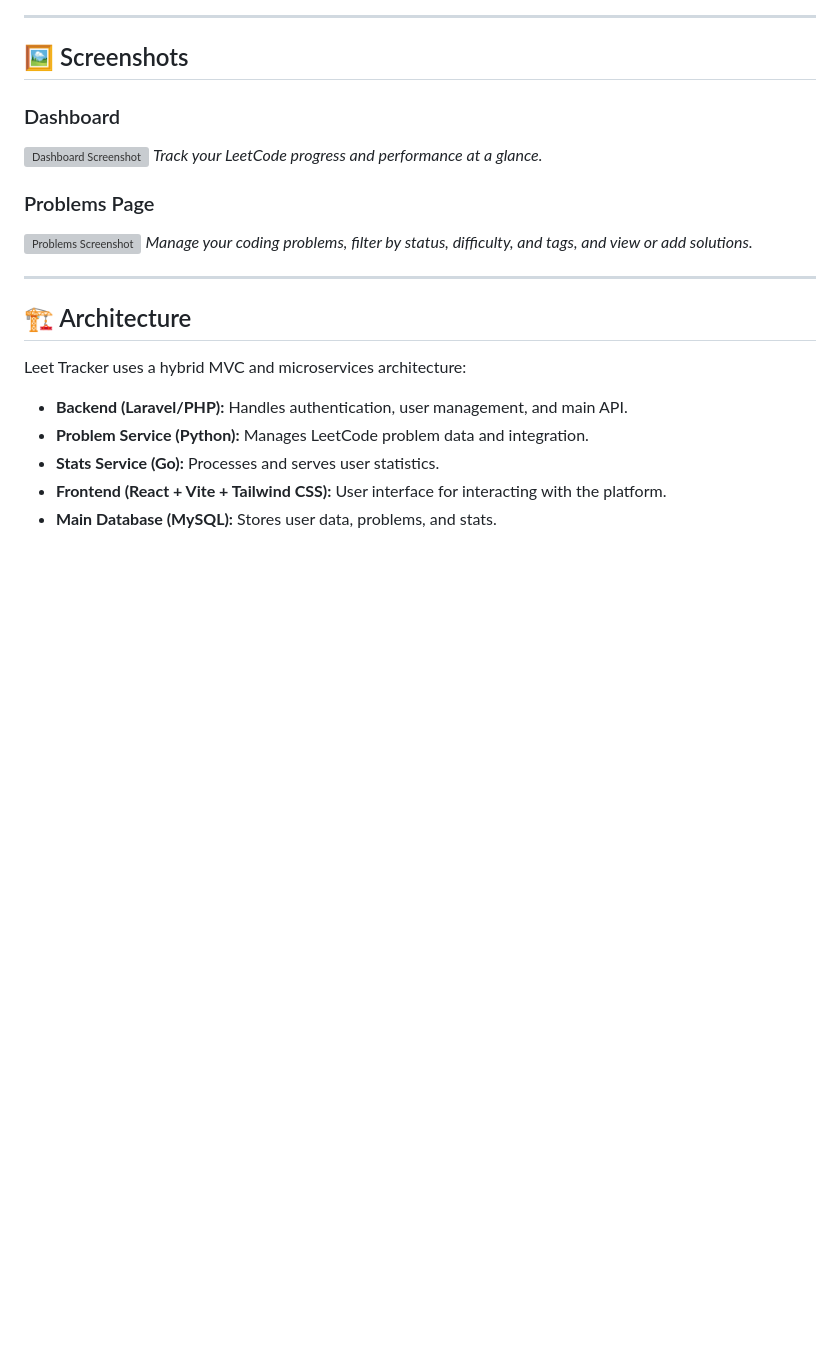
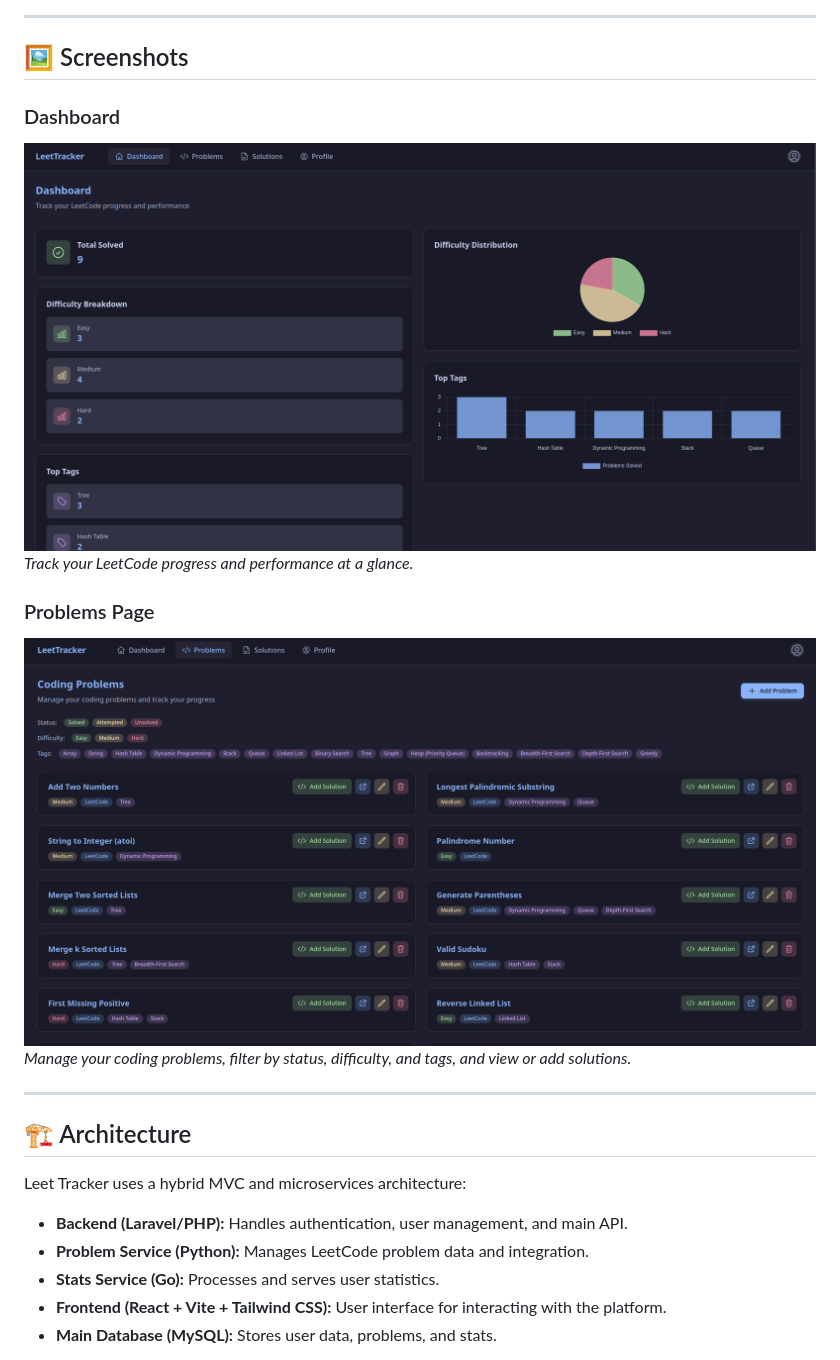
Before and after one commit to ibrahemassa/leet-tracker, a Markdown page: README.md, the part around the change. GitHub-like rendering; blank space fills up the shorter version; grey boxes are pictures that could not be loaded.

Commit message:
Update ig

```diff
--- a/README.md
+++ b/README.md
@@ -19,11 +19,11 @@ Leet Tracker is a MVC and microservices-based web application that helps you tra
 ## 🖼️ Screenshots
 
 ### Dashboard
-![Dashboard Screenshot](https://raw.githubusercontent.com/ibrahemassa/leet-tracker/main/docs/dashboard.png)
+![Dashboard Screenshot](https://github.com/ibrahemassa/leet-tracker/blob/master/media/dashboard.png)
 *Track your LeetCode progress and performance at a glance.*
 
 ### Problems Page
-![Problems Screenshot](https://raw.githubusercontent.com/ibrahemassa/leet-tracker/main/docs/problems.png)
+![Problems Screenshot](https://github.com/ibrahemassa/leet-tracker/blob/master/media/problems.png)
 *Manage your coding problems, filter by status, difficulty, and tags, and view or add solutions.*
 
 ---
```
